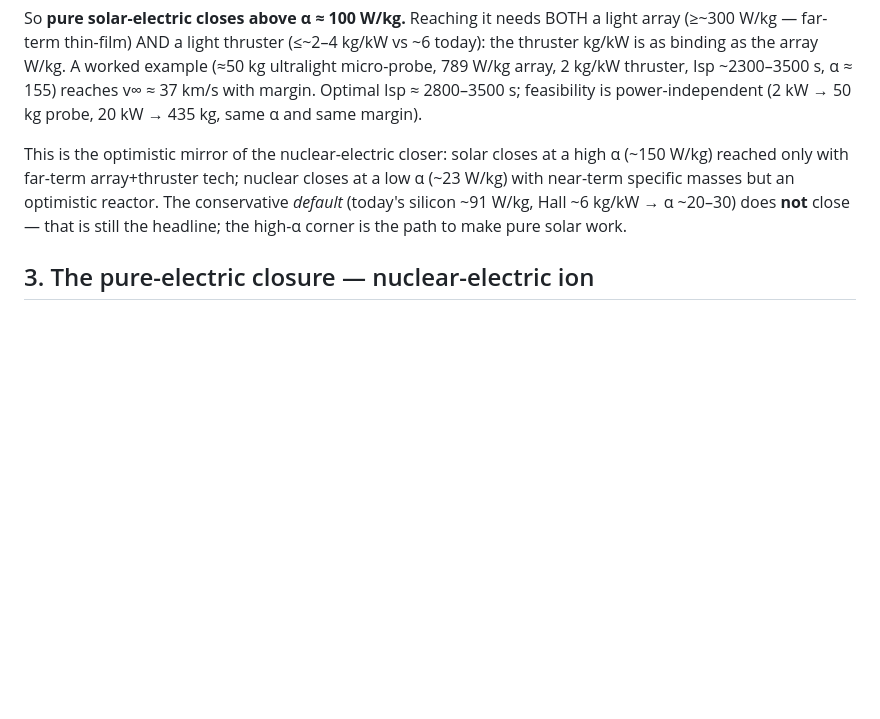
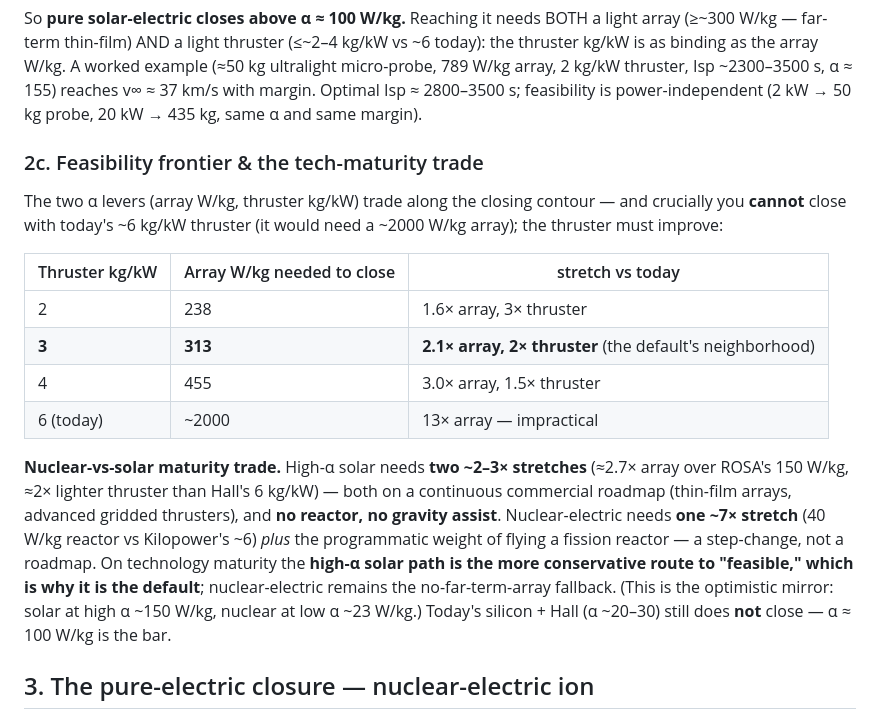
Before and after one commit to fermiexplorer/fermi, a Markdown page: docs/REPORT.md, the part around the change. GitHub-like rendering; blank space fills up the shorter version.

Commit message:
docs: §2c feasibility-frontier + nuclear-vs-solar tech-maturity trade
Directions 1 & 4: the array-W/kg vs thruster-kg/kW closing contour (today's 6 kg/kW thruster needs
an impractical ~2000 W/kg array, so the thruster must improve to ~3-4 kg/kW); and the maturity trade
-- high-α solar needs two ~2-3x roadmap stretches (no reactor), nuclear one ~7x reactor stretch plus
a fission program. Solar is the more conservative route on tech maturity, hence the default.

Co-Authored-By: Claude Opus 4.8 (1M context) <noreply@anthropic.com>

```diff
--- a/docs/REPORT.md
+++ b/docs/REPORT.md
@@ -89,11 +89,26 @@ binding as the array W/kg. A worked example (≈50 kg ultralight micro-probe, 78
 thruster, Isp ~2300–3500 s, α ≈ 155) reaches v∞ ≈ 37 km/s with margin. Optimal Isp ≈ 2800–3500 s;
 feasibility is power-independent (2 kW → 50 kg probe, 20 kW → 435 kg, same α and same margin).
 
-This is the optimistic mirror of the nuclear-electric closer: solar closes at a high α (~150 W/kg)
-reached only with far-term array+thruster tech; nuclear closes at a low α (~23 W/kg) with near-term
-specific masses but an optimistic reactor. The conservative *default* (today's silicon ~91 W/kg, Hall
-~6 kg/kW → α ~20–30) does **not** close — that is still the headline; the high-α corner is the path
-to make pure solar work.
+### 2c. Feasibility frontier & the tech-maturity trade
+The two α levers (array W/kg, thruster kg/kW) trade along the closing contour — and crucially you
+**cannot** close with today's ~6 kg/kW thruster (it would need a ~2000 W/kg array); the thruster
+must improve:
+
+| Thruster kg/kW | Array W/kg needed to close | stretch vs today |
+|---|---|---|
+| 2 | 238 | 1.6× array, 3× thruster |
+| **3** | **313** | **2.1× array, 2× thruster** (the default's neighborhood) |
+| 4 | 455 | 3.0× array, 1.5× thruster |
+| 6 (today) | ~2000 | 13× array — impractical |
+
+**Nuclear-vs-solar maturity trade.** High-α solar needs **two ~2–3× stretches** (≈2.7× array over
+ROSA's 150 W/kg, ≈2× lighter thruster than Hall's 6 kg/kW) — both on a continuous commercial roadmap
+(thin-film arrays, advanced gridded thrusters), and **no reactor, no gravity assist**. Nuclear-electric
+needs **one ~7× stretch** (40 W/kg reactor vs Kilopower's ~6) *plus* the programmatic weight of flying a
+fission reactor — a step-change, not a roadmap. On technology maturity the **high-α solar path is the
+more conservative route to "feasible," which is why it is the default**; nuclear-electric remains the
+no-far-term-array fallback. (This is the optimistic mirror: solar at high α ~150 W/kg, nuclear at low
+α ~23 W/kg.) Today's silicon + Hall (α ~20–30) still does **not** close — α ≈ 100 W/kg is the bar.
 
 ## 3. The pure-electric closure — nuclear-electric ion
 
```
